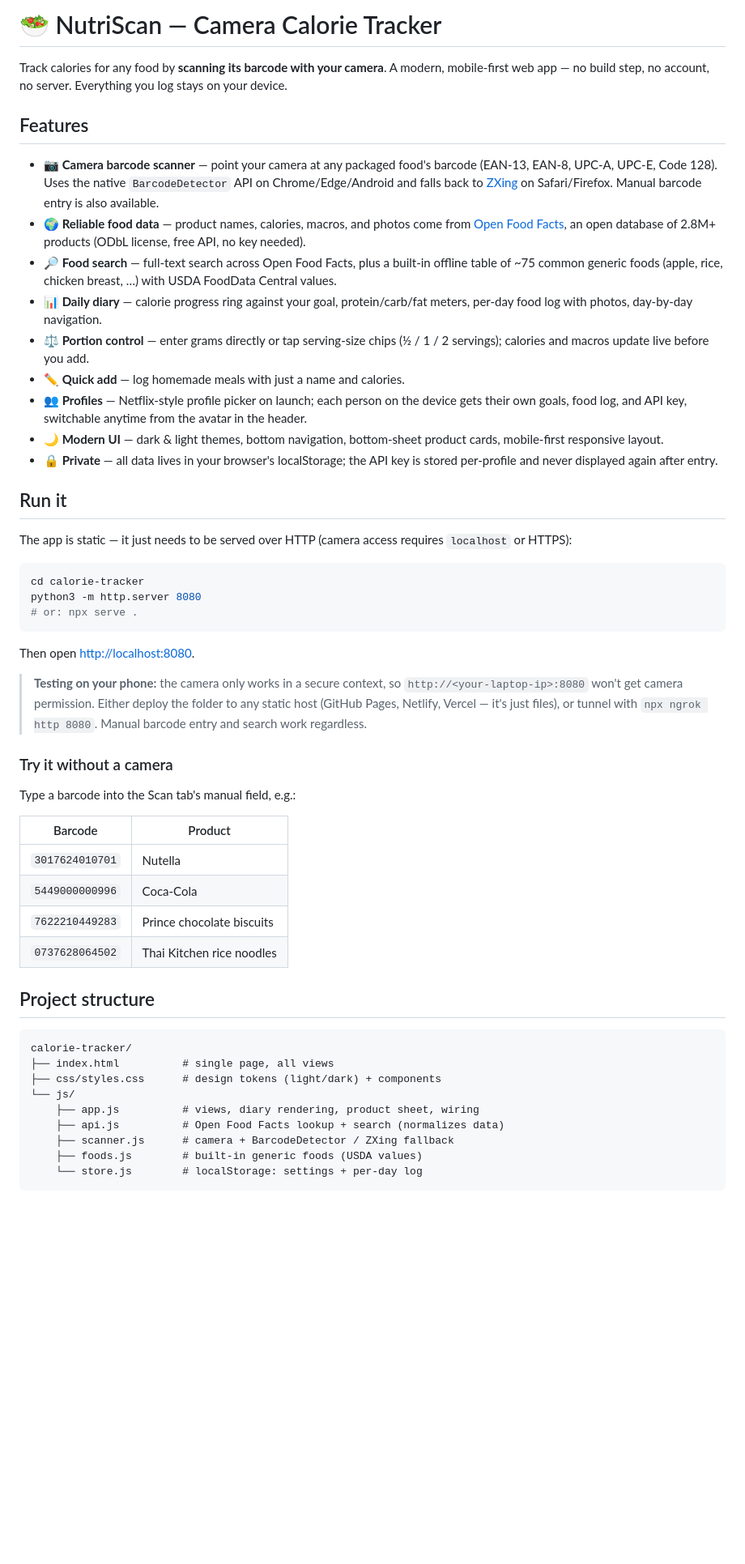
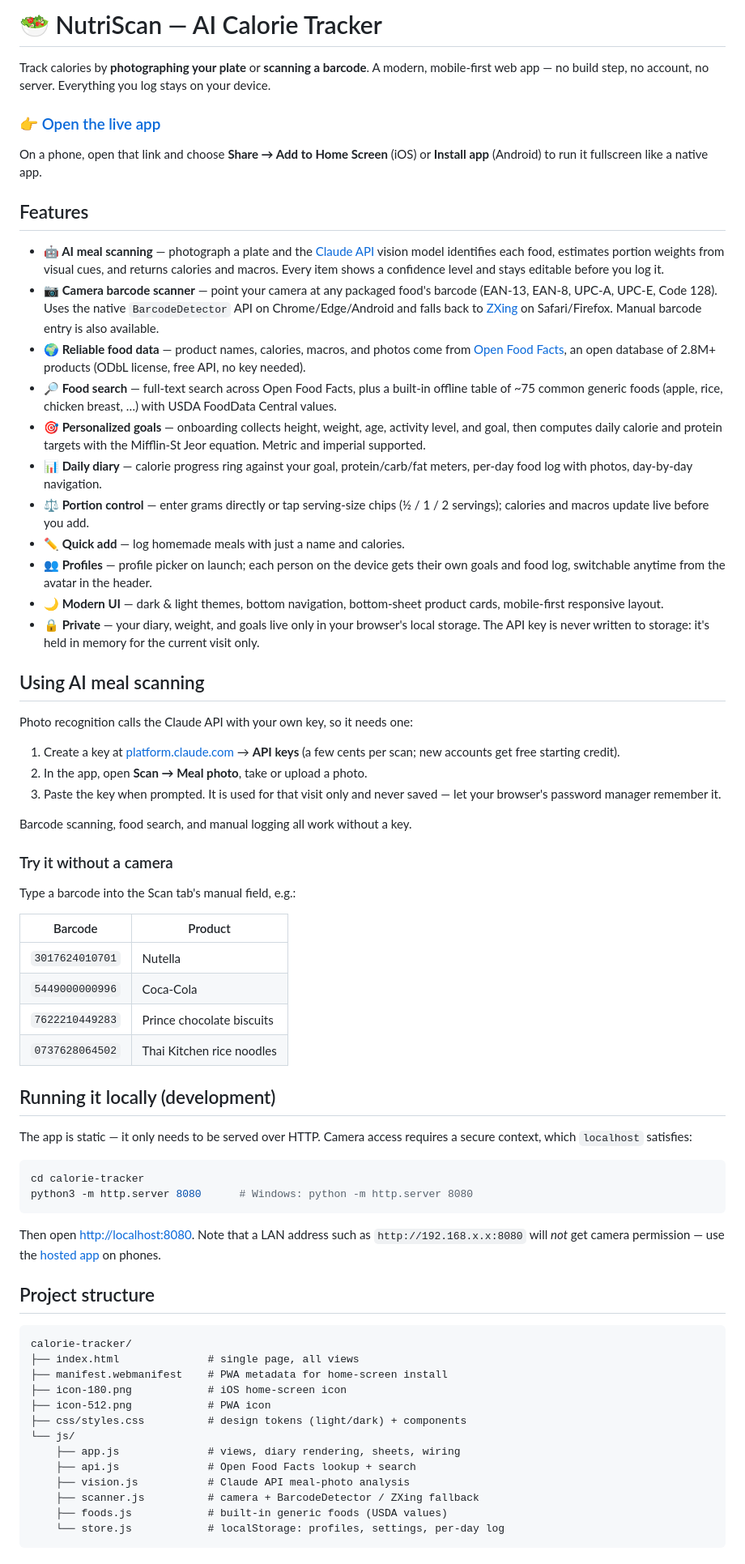
Before and after one commit to swayam2325/Personal-Projects, a Markdown page: calorie-tracker/README.md, the part around one of its changes. Shown at 81% size. Drawn GitHub-style; blank space fills up the shorter version.

Commit message:
Update README: lead with the live site, refresh stale sections
- Put the GitHub Pages URL at the top with phone-install instructions;
  demote localhost to a development section
- Document AI meal scanning, which the README still listed as a roadmap
  idea, including how the session-only API key works
- Correct the privacy section (the key is no longer stored per profile)
- Add personalized goals, vision.js, icons, and the manifest to the
  feature list and project structure
- Note that AI portion estimates are approximations

Co-Authored-By: Claude Opus 5 <noreply@anthropic.com>
Claude-Session: https://claude.ai/code/session_01K5wJ8VFjv7wZHVqVQ9Ndmg

````diff
--- a/calorie-tracker/README.md
+++ b/calorie-tracker/README.md
@@ -1,11 +1,20 @@
-# 🥗 NutriScan — Camera Calorie Tracker
+# 🥗 NutriScan — AI Calorie Tracker
 
-Track calories for any food by **scanning its barcode with your camera**.
+Track calories by **photographing your plate** or **scanning a barcode**.
 A modern, mobile-first web app — no build step, no account, no server.
 Everything you log stays on your device.
 
+### 👉 [Open the live app](https://swayam2325.github.io/Personal-Projects/)
+
+On a phone, open that link and choose **Share → Add to Home Screen** (iOS) or
+**Install app** (Android) to run it fullscreen like a native app.
+
 ## Features
 
+- **🤖 AI meal scanning** — photograph a plate and the
+  [Claude API](https://platform.claude.com/) vision model identifies each food,
+  estimates portion weights from visual cues, and returns calories and macros.
+  Every item shows a confidence level and stays editable before you log it.
 - **📷 Camera barcode scanner** — point your camera at any packaged food's
   barcode (EAN-13, EAN-8, UPC-A, UPC-E, Code 128). Uses the native
   `BarcodeDetector` API on Chrome/Edge/Android and falls back to
@@ -17,37 +26,34 @@ Everything you log stays on your device.
 - **🔎 Food search** — full-text search across Open Food Facts, plus a built-in
   offline table of ~75 common generic foods (apple, rice, chicken breast, …)
   with USDA FoodData Central values.
+- **🎯 Personalized goals** — onboarding collects height, weight, age, activity
+  level, and goal, then computes daily calorie and protein targets with the
+  Mifflin-St Jeor equation. Metric and imperial supported.
 - **📊 Daily diary** — calorie progress ring against your goal, protein/carb/fat
   meters, per-day food log with photos, day-by-day navigation.
 - **⚖️ Portion control** — enter grams directly or tap serving-size chips
   (½ / 1 / 2 servings); calories and macros update live before you add.
 - **✏️ Quick add** — log homemade meals with just a name and calories.
-- **👥 Profiles** — Netflix-style profile picker on launch; each person on the
-  device gets their own goals, food log, and API key, switchable anytime from
-  the avatar in the header.
+- **👥 Profiles** — profile picker on launch; each person on the device gets
+  their own goals and food log, switchable anytime from the avatar in the
+  header.
 - **🌙 Modern UI** — dark & light themes, bottom navigation, bottom-sheet
   product cards, mobile-first responsive layout.
-- **🔒 Private** — all data lives in your browser's localStorage; the API key
-  is stored per-profile and never displayed again after entry.
+- **🔒 Private** — your diary, weight, and goals live only in your browser's
+  local storage. The API key is never written to storage: it's held in memory
+  for the current visit only.
 
-## Run it
+## Using AI meal scanning
 
-The app is static — it just needs to be served over HTTP (camera access
-requires `localhost` or HTTPS):
+Photo recognition calls the Claude API with your own key, so it needs one:
 
-```bash
-cd calorie-tracker
-python3 -m http.server 8080
-# or: npx serve .
-```
+1. Create a key at [platform.claude.com](https://platform.claude.com/) → **API keys**
+   (a few cents per scan; new accounts get free starting credit).
+2. In the app, open **Scan → Meal photo**, take or upload a photo.
+3. Paste the key when prompted. It is used for that visit only and never
+   saved — let your browser's password manager remember it.
 
-Then open <http://localhost:8080>.
-
-> **Testing on your phone:** the camera only works in a secure context, so
-> `http://<your-laptop-ip>:8080` won't get camera permission. Either deploy the
-> folder to any static host (GitHub Pages, Netlify, Vercel — it's just files),
-> or tunnel with `npx ngrok http 8080`. Manual barcode entry and search work
-> regardless.
+Barcode scanning, food search, and manual logging all work without a key.
 
 ### Try it without a camera
 
@@ -60,16 +66,34 @@ Type a barcode into the Scan tab's manual field, e.g.:
 | `7622210449283` | Prince chocolate biscuits |
 | `0737628064502` | Thai Kitchen rice noodles |
 
+## Running it locally (development)
+
+The app is static — it only needs to be served over HTTP. Camera access
+requires a secure context, which `localhost` satisfies:
+
+```bash
+cd calorie-tracker
+python3 -m http.server 8080      # Windows: python -m http.server 8080
+```
+
+Then open <http://localhost:8080>. Note that a LAN address such as
+`http://192.168.x.x:8080` will *not* get camera permission — use the
+[hosted app](https://swayam2325.github.io/Personal-Projects/) on phones.
+
 ## Project structure
 
 ```
 calorie-tracker/
-├── index.html          # single page, all views
-├── css/styles.css      # design tokens (light/dark) + components
+├── index.html              # single page, all views
+├── manifest.webmanifest    # PWA metadata for home-screen install
+├── icon-180.png            # iOS home-screen icon
+├── icon-512.png            # PWA icon
+├── css/styles.css          # design tokens (light/dark) + components
 └── js/
-    ├── app.js          # views, diary rendering, product sheet, wiring
-    ├── api.js          # Open Food Facts lookup + search (normalizes data)
-    ├── scanner.js      # camera + BarcodeDetector / ZXing fallback
-    ├── foods.js        # built-in generic foods (USDA values)
-    └── store.js        # localStorage: settings + per-day log
+    ├── app.js              # views, diary rendering, sheets, wiring
+    ├── api.js              # Open Food Facts lookup + search
+    ├── vision.js           # Claude API meal-photo analysis
+    ├── scanner.js          # camera + BarcodeDetector / ZXing fallback
+    ├── foods.js            # built-in generic foods (USDA values)
+    └── store.js            # localStorage: profiles, settings, per-day log
 ```
````
Also changed, not shown: other parts of calorie-tracker/README.md (+14 -2 lines).
